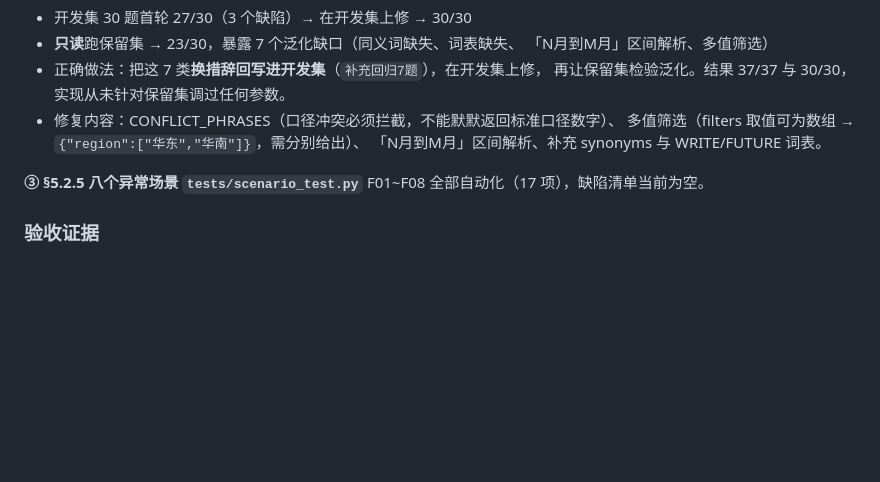
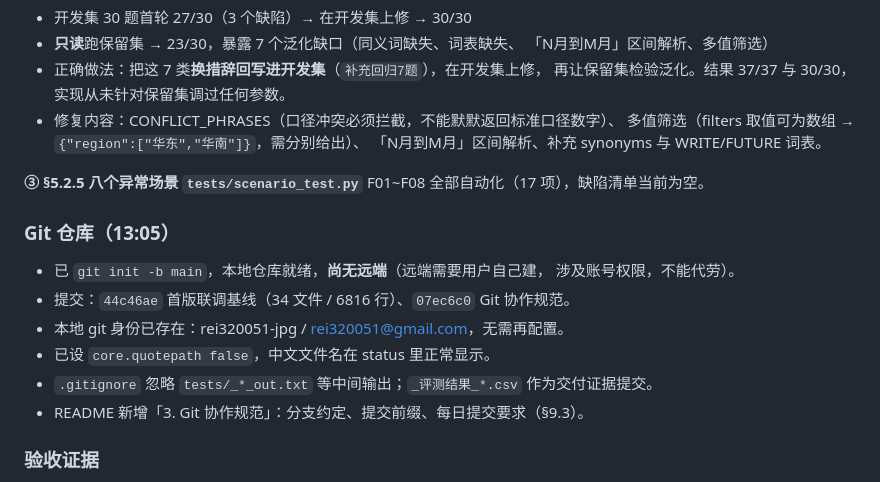
Before and after one commit to rei320051-jpg/databridge, a Markdown page: .workbuddy/memory/2026-09-30.md, the part around the change. Rendered like a GitHub page; blank space fills up the shorter version.

Commit message:
chore: 补记 9/30 Git 仓库初始化与联调基线工作记录

```diff
--- a/.workbuddy/memory/2026-09-30.md
+++ b/.workbuddy/memory/2026-09-30.md
@@ -100,6 +100,16 @@
 **③ §5.2.5 八个异常场景 `tests/scenario_test.py`**
 F01~F08 全部自动化（17 项），缺陷清单当前为空。
 
+### Git 仓库（13:05）
+
+- 已 `git init -b main`，本地仓库就绪，**尚无远端**（远端需要用户自己建，
+  涉及账号权限，不能代劳）。
+- 提交：`44c46ae` 首版联调基线（34 文件 / 6816 行）、`07ec6c0` Git 协作规范。
+- 本地 git 身份已存在：rei320051-jpg / rei320051@gmail.com，无需再配置。
+- 已设 `core.quotepath false`，中文文件名在 status 里正常显示。
+- `.gitignore` 忽略 `tests/_*_out.txt` 等中间输出；`_评测结果_*.csv` 作为交付证据提交。
+- README 新增「3. Git 协作规范」：分支约定、提交前缀、每日提交要求（§9.3）。
+
 ### 验收证据
 
 - `tests/smoke_test.py`：24 项检查全部通过（含「追加 5 条同订单退款后净销售额精确
```
